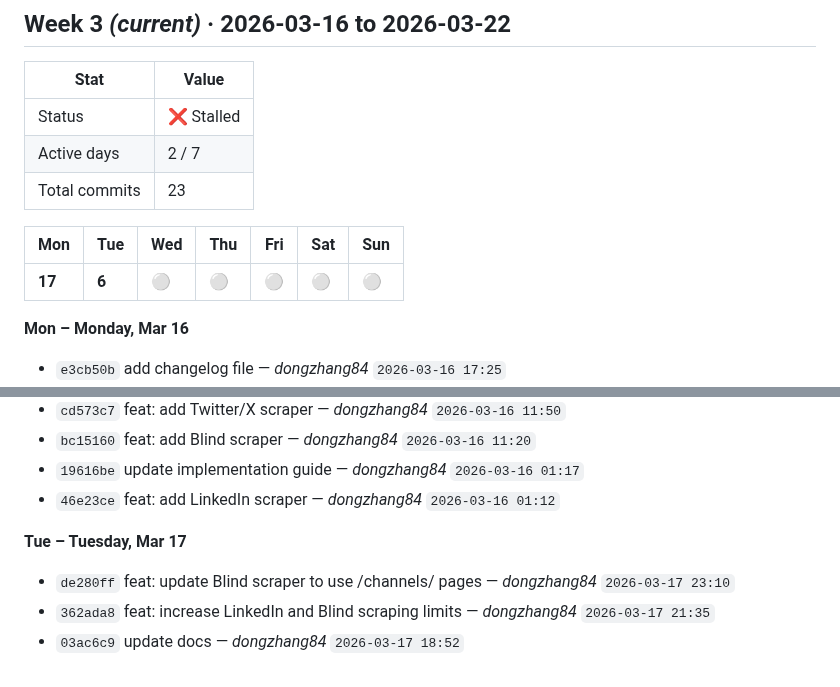
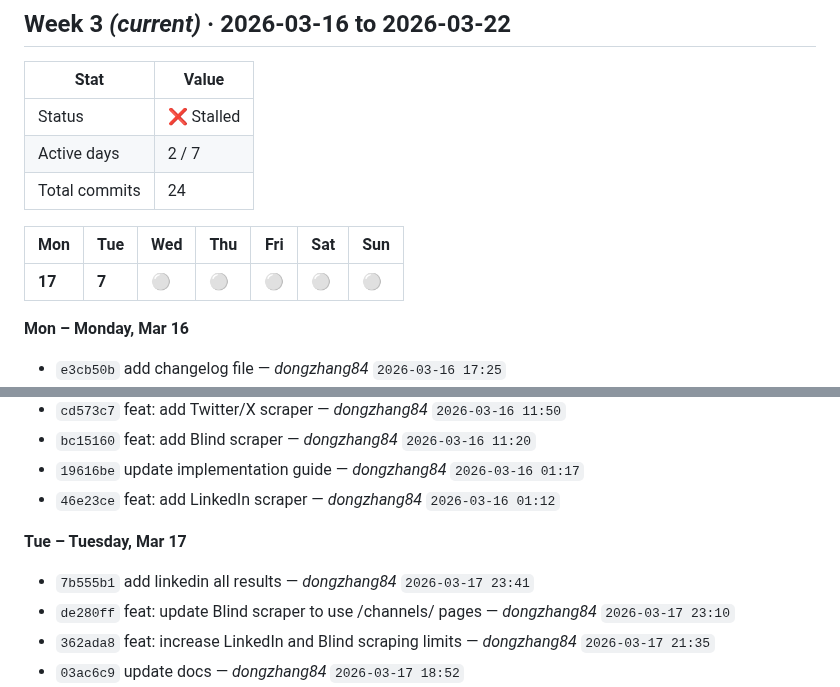
Before and after one commit to dongzhang84/socrates-finds-you, a Markdown page: SPRINT.md, 2 parts joined by grey strips. Drawn GitHub-style.

Commit message:
chore: update SPRINT.md [skip ci]

```diff
--- a/SPRINT.md
+++ b/SPRINT.md
@@ -11,11 +11,11 @@
 |------|-------|
 | Status | ❌ Stalled |
 | Active days | 2 / 7 |
-| Total commits | 23 |
+| Total commits | 24 |
 
 | Mon | Tue | Wed | Thu | Fri | Sat | Sun |
 |---|---|---|---|---|---|---|
-| **17** | **6** | ⚪ | ⚪ | ⚪ | ⚪ | ⚪ |
+| **17** | **7** | ⚪ | ⚪ | ⚪ | ⚪ | ⚪ |
 
 **Mon – Monday, Mar 16**
 
@@ -39,6 +39,7 @@
 
 **Tue – Tuesday, Mar 17**
 
+- `7b555b1` add linkedin all results — _dongzhang84_ `2026-03-17 23:41`
 - `de280ff` feat: update Blind scraper to use /channels/ pages — _dongzhang84_ `2026-03-17 23:10`
 - `362ada8` feat: increase LinkedIn and Blind scraping limits — _dongzhang84_ `2026-03-17 21:35`
 - `03ac6c9` update docs — _dongzhang84_ `2026-03-17 18:52`
```
Also changed, not shown: other parts of SPRINT.md (+1 -1 lines).
